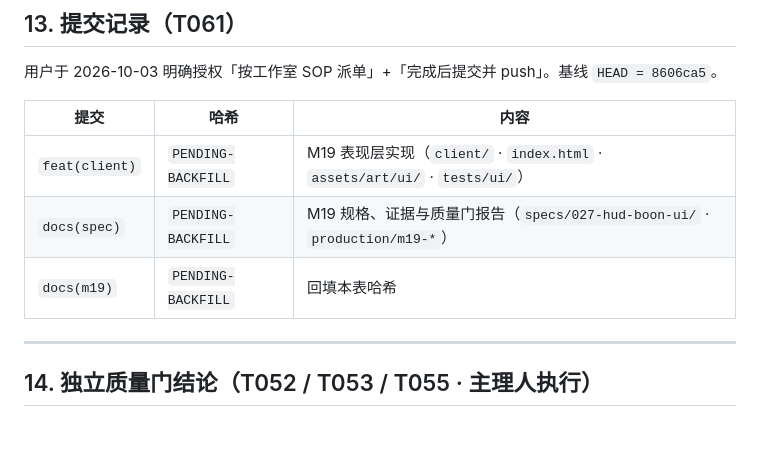
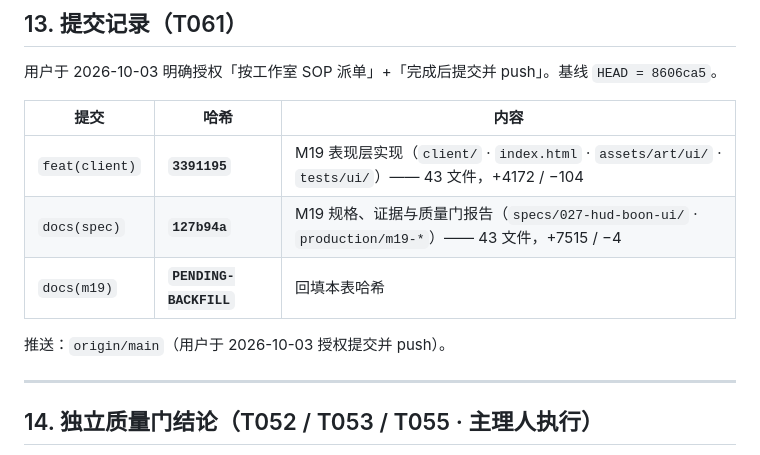
Before and after one commit to Jaxuu/my-hades, a Markdown page: production/m19-evidence.md, the part around the change. Rendered like a GitHub page; blank space fills up the shorter version.

Commit message:
docs(m19): record the M19 commit hashes in the evidence file
T061 asks for the commit hashes to be written back into
`production/m19-evidence.md` §13, so the verification record points at the exact
tree it verified rather than at "the working tree, at some point".

  feat(client) 3391195  ·  docs(spec) 127b94a

```diff
--- a/production/m19-evidence.md
+++ b/production/m19-evidence.md
@@ -252,9 +252,11 @@ M19 未改动它（见 `production/m19-baseline.md` §1）。
 
 | 提交 | 哈希 | 内容 |
 |---|---|---|
-| `feat(client)` | `PENDING-BACKFILL` | M19 表现层实现（`client/` · `index.html` · `assets/art/ui/` · `tests/ui/`） |
-| `docs(spec)` | `PENDING-BACKFILL` | M19 规格、证据与质量门报告（`specs/027-hud-boon-ui/` · `production/m19-*`） |
-| `docs(m19)` | `PENDING-BACKFILL` | 回填本表哈希 |
+| `feat(client)` | **`3391195`** | M19 表现层实现（`client/` · `index.html` · `assets/art/ui/` · `tests/ui/`）—— 43 文件，+4172 / −104 |
+| `docs(spec)` | **`127b94a`** | M19 规格、证据与质量门报告（`specs/027-hud-boon-ui/` · `production/m19-*`）—— 43 文件，+7515 / −4 |
+| `docs(m19)` | **`PENDING-BACKFILL`** | 回填本表哈希 |
+
+推送：`origin/main`（用户于 2026-10-03 授权提交并 push）。
 
 ---
 
```
